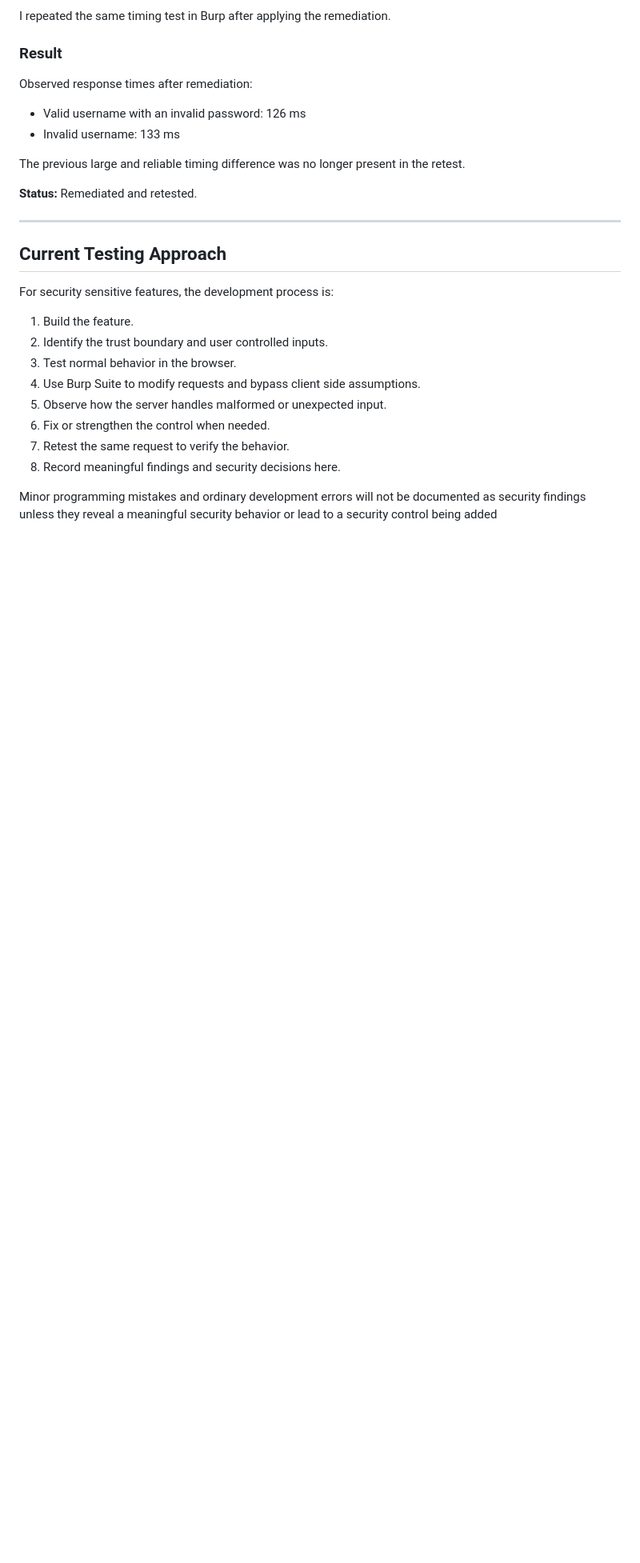
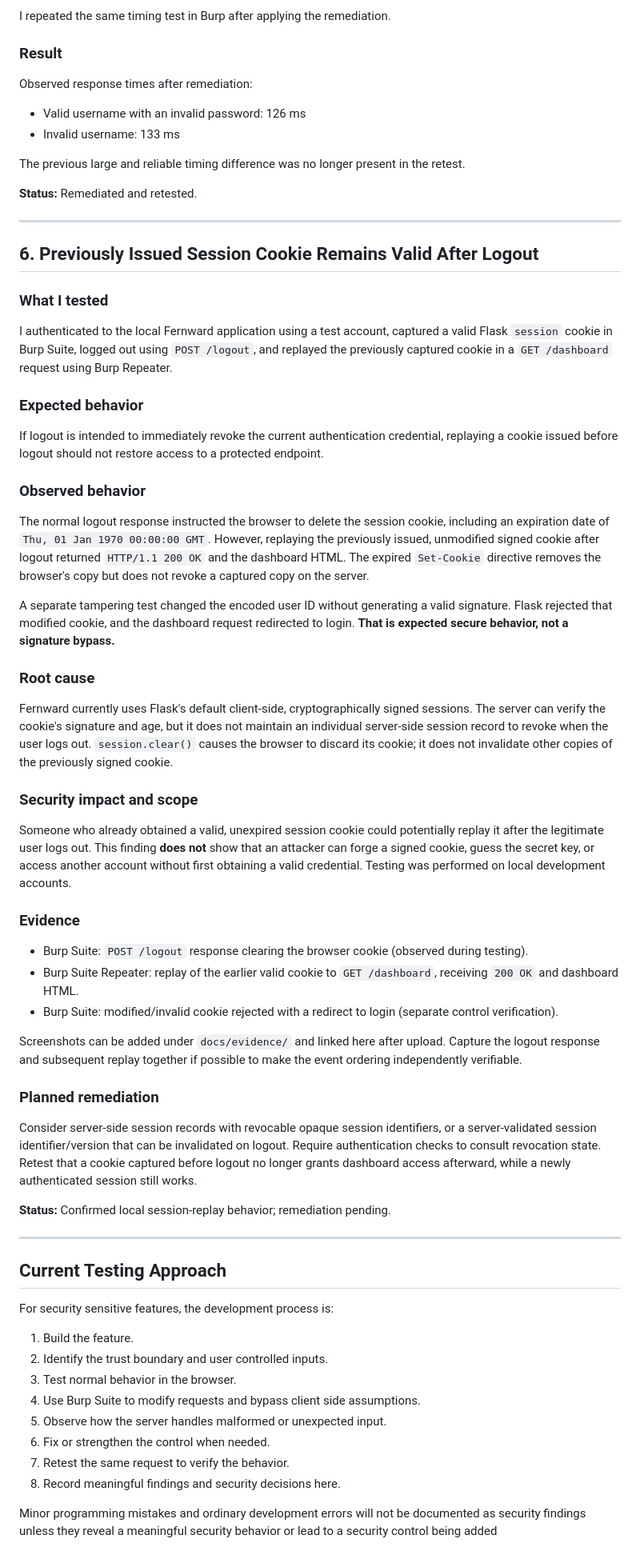
Before and after one commit to robhaughton1/secure-todo, a Markdown page: docs/security-testing.md, the part around the change. Shown at 80% size. Drawn GitHub-style; blank space fills up the shorter version.

Commit message:
Document logout session cookie replay finding

```diff
--- a/docs/security-testing.md
+++ b/docs/security-testing.md
@@ -195,6 +195,39 @@ The previous large and reliable timing difference was no longer present in the r
 
 ---
 
+## 6. Previously Issued Session Cookie Remains Valid After Logout
+
+### What I tested
+I authenticated to the local Fernward application using a test account, captured a valid Flask `session` cookie in Burp Suite, logged out using `POST /logout`, and replayed the previously captured cookie in a `GET /dashboard` request using Burp Repeater.
+
+### Expected behavior
+If logout is intended to immediately revoke the current authentication credential, replaying a cookie issued before logout should not restore access to a protected endpoint.
+
+### Observed behavior
+The normal logout response instructed the browser to delete the session cookie, including an expiration date of `Thu, 01 Jan 1970 00:00:00 GMT`. However, replaying the previously issued, unmodified signed cookie after logout returned `HTTP/1.1 200 OK` and the dashboard HTML. The expired `Set-Cookie` directive removes the browser's copy but does not revoke a captured copy on the server.
+
+A separate tampering test changed the encoded user ID without generating a valid signature. Flask rejected that modified cookie, and the dashboard request redirected to login. **That is expected secure behavior, not a signature bypass.**
+
+### Root cause
+Fernward currently uses Flask's default client-side, cryptographically signed sessions. The server can verify the cookie's signature and age, but it does not maintain an individual server-side session record to revoke when the user logs out. `session.clear()` causes the browser to discard its cookie; it does not invalidate other copies of the previously signed cookie.
+
+### Security impact and scope
+Someone who already obtained a valid, unexpired session cookie could potentially replay it after the legitimate user logs out. This finding **does not** show that an attacker can forge a signed cookie, guess the secret key, or access another account without first obtaining a valid credential. Testing was performed on local development accounts.
+
+### Evidence
+- Burp Suite: `POST /logout` response clearing the browser cookie (observed during testing).
+- Burp Suite Repeater: replay of the earlier valid cookie to `GET /dashboard`, receiving `200 OK` and dashboard HTML.
+- Burp Suite: modified/invalid cookie rejected with a redirect to login (separate control verification).
+
+Screenshots can be added under `docs/evidence/` and linked here after upload. Capture the logout response and subsequent replay together if possible to make the event ordering independently verifiable.
+
+### Planned remediation
+Consider server-side session records with revocable opaque session identifiers, or a server-validated session identifier/version that can be invalidated on logout. Require authentication checks to consult revocation state. Retest that a cookie captured before logout no longer grants dashboard access afterward, while a newly authenticated session still works.
+
+**Status:** Confirmed local session-replay behavior; remediation pending.
+
+---
+
 ## Current Testing Approach
 
 For security sensitive features, the development process is:
```
